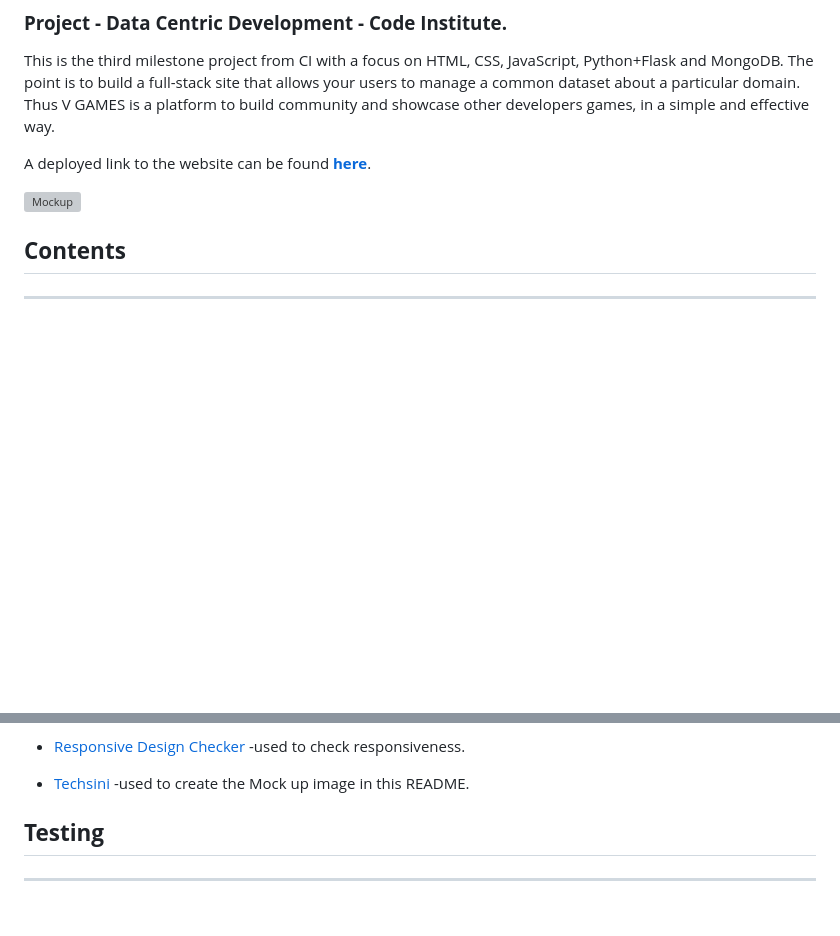
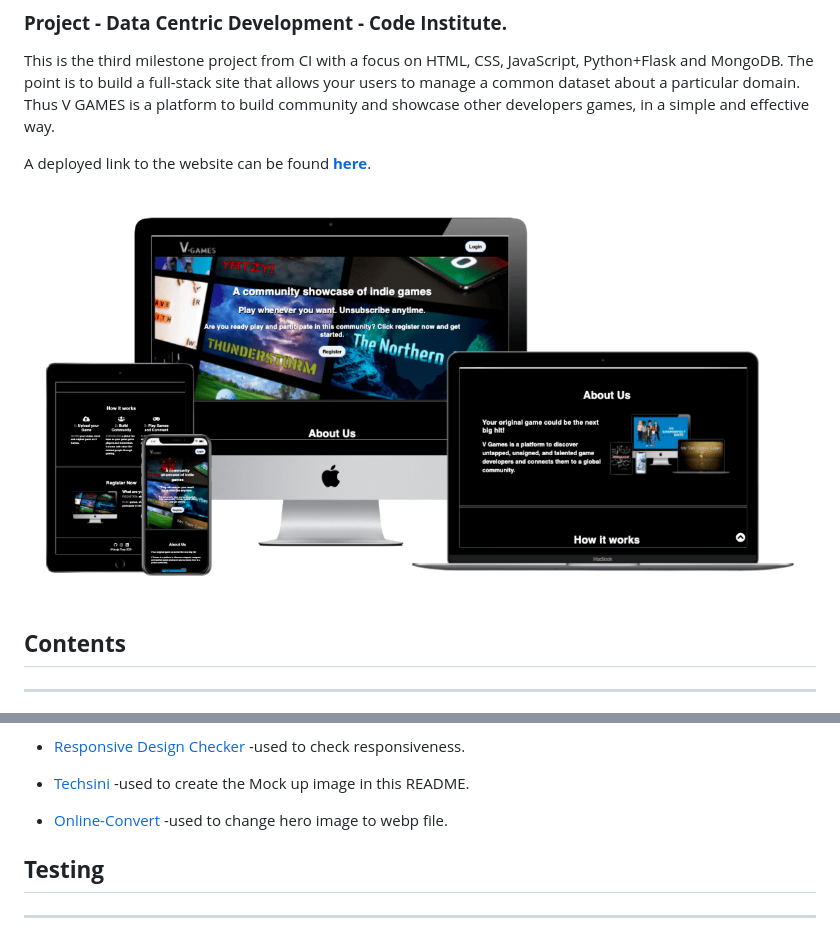
Before and after one commit to VTwin90/VGAME, a Markdown page: README.md, 2 parts joined by grey strips. Drawn GitHub-style; pictures changed too: readme/images/mockup.png (added); blank space fills up the shorter version; grey boxes are pictures that could not be loaded.

Commit message:
add mockup img and some content readme

```diff
--- a/README.md
+++ b/README.md
@@ -5,7 +5,7 @@ This is the third milestone project from CI with a focus on HTML, CSS, JavaScrip
 
 A deployed link to the website can be found **[here](https://vgames-app.herokuapp.com/)**.
 
-![Mockup]()
+![Mockup](readme/images/mockup.png)
 
 ## **Contents**
 ***
@@ -273,6 +273,8 @@ Database connection details are for security reasons, set up in an [env.py](http
 * [Google Chrome Developer Tools](https://developers.google.com/web/tools/chrome-devtools) -used to inspect page elements, test different CSS styles, debug issues and responsiveness.
 * [Responsive Design Checker](https://responsivedesignchecker.com/) -used to check responsiveness.
 * [Techsini](https://techsini.com/multi-mockup/) -used to create the Mock up image in this README.
+* [Online-Convert](https://image.online-convert.com/convert-to-webp) -used to change hero image to webp file.
+
 
 ## **Testing**
 ***
```
